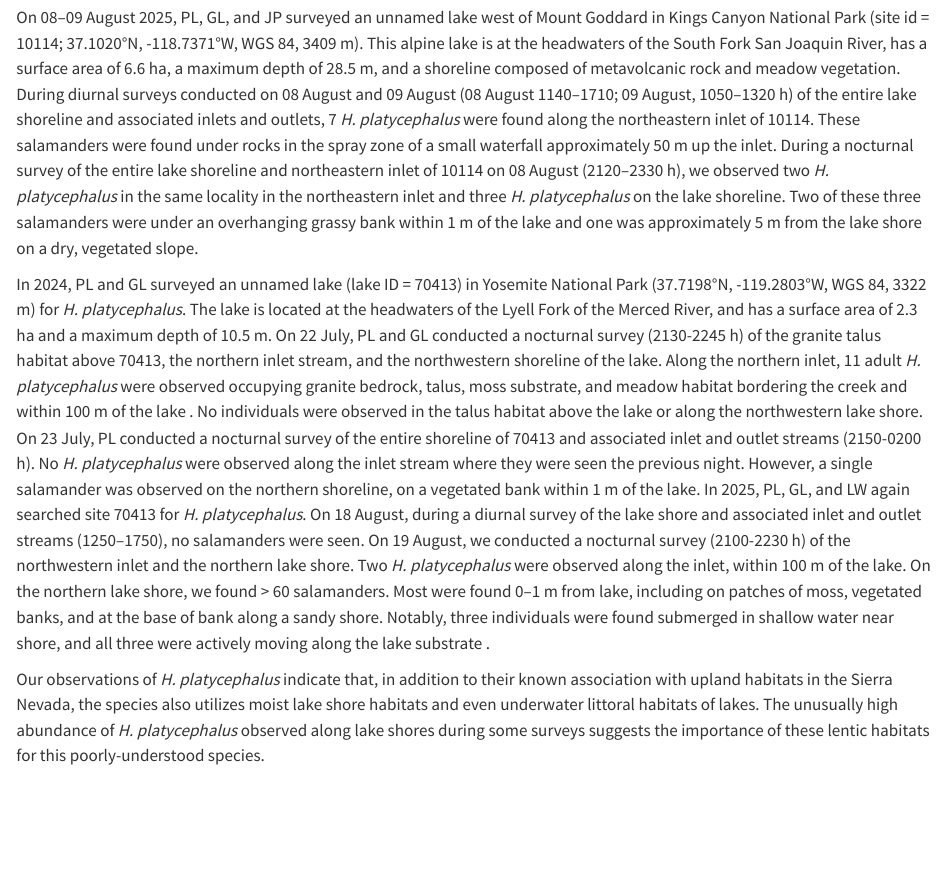
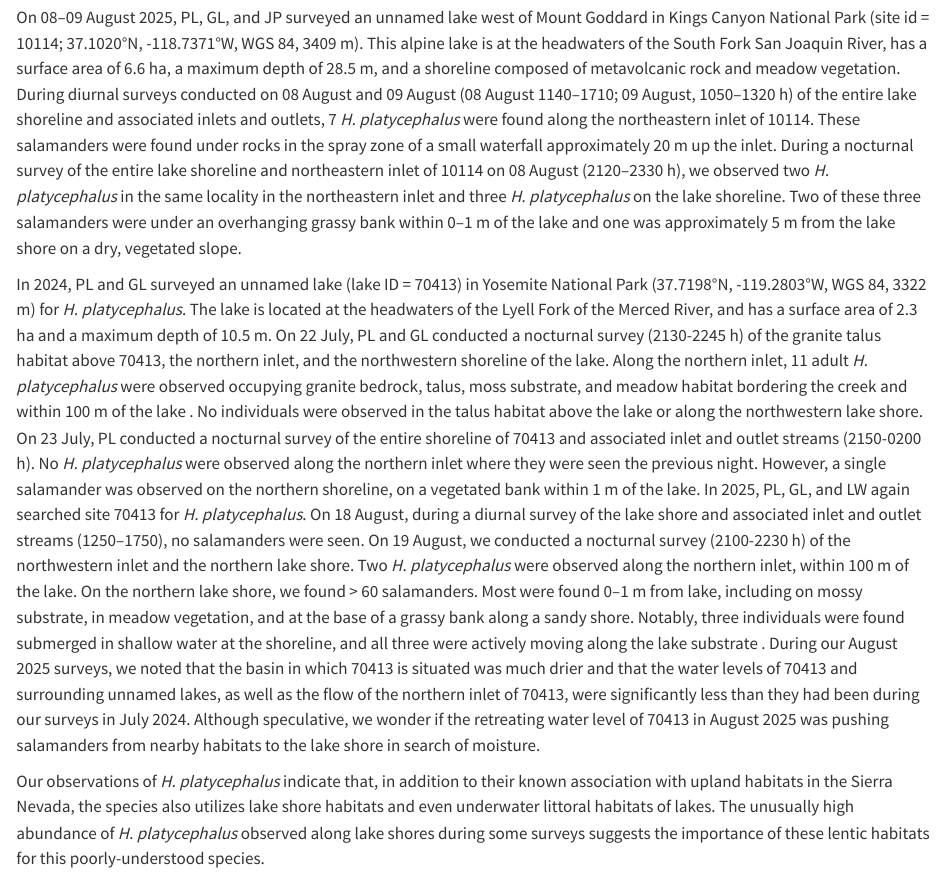
Before and after one commit to SNARL1/hydromantes-note, a Quarto document (doc/hydromantes_note.qmd): the page in a window 1100 px wide, from 1180 px down. Rendered offline with R 4.5, knitr and Pandoc in place of Quarto, with nearby package versions.

Commit message:
Add sentences about difference in water availability in S Lyell Basin in 2025

```diff
--- a/doc/hydromantes_note.qmd
+++ b/doc/hydromantes_note.qmd
@@ -103,29 +103,32 @@ In both years, *H. platycephalus* seen at 20276 were observed on wet rocks and m
 On 08--09 August 2025, PL, GL, and JP<!--# Who is "JP"? (Jacob Politi on the SEKI aquatics crew was present for H. platycephalus observations at Goddard with PL and GL. We texted him to see if he remembered anything else but should discuss authorship.) --> surveyed an unnamed lake west of Mount Goddard in Kings Canyon National Park (site id = 10114; 37.1020°N, -118.7371°W, WGS 84, 3409 m).
 This alpine lake is at the headwaters of the South Fork San Joaquin River, has a surface area of 6.6 ha, a maximum depth of 28.5 m, and a shoreline composed of metavolcanic rock and meadow vegetation.
 During diurnal surveys conducted on 08 August and 09 August (08 August 1140--1710; 09 August, 1050--1320 h) of the entire lake shoreline and associated inlets and outlets, 7 *H. platycephalus* <!--# 5 were found on 08 August and 2 were found on 09 August in the same locality with possible overlap in individuals. How should we report the numbers? 5? -->were found along the northeastern inlet of 10114.
-These salamanders were found under rocks in the spray zone of a small waterfall approximately 50 m up the inlet.
+These salamanders were found under rocks in the spray zone of a small waterfall approximately 20 m <!--# Verify this distance with PL. -->up the inlet.
 During a nocturnal survey of the entire lake shoreline and northeastern inlet of 10114 on 08 August (2120--2330 h), we observed two *H. platycephalus* in the same locality in the northeastern inlet and three *H. platycephalus* on the lake shoreline.
-Two of these three salamanders were under an overhanging grassy bank within 1 m of the lake and one was approximately 5 m from the lake shore on a dry, vegetated slope.
+Two of these three salamanders were under an overhanging grassy bank within 0--1 m of the lake and one was approximately 5 m from the lake shore on a dry, vegetated slope.
 
 <!--# Text for likely deletion: three smaller unnamed lakes to the north (located near 37.11124°N, -118.73734°W, 3495 m) for three consecutive days on 08 August – 10 August 2025.  -->
 
-In 2024, PL and GL <!--# AC did not suvey with us for H. platycephalus -->surveyed an unnamed lake (lake ID = 70413) in Yosemite National Park (37.7198°N, -119.2803°W, WGS 84, 3322 m) for *H. platycephalus*.
+In 2024, PL and GL <!--# AC did not suvey with us for H. platycephalus -GL-->surveyed an unnamed lake (lake ID = 70413) in Yosemite National Park (37.7198°N, -119.2803°W, WGS 84, 3322 m) for *H. platycephalus*.
 The lake is located at the headwaters of the Lyell Fork of the Merced River, and has a surface area of 2.3 ha and a maximum depth of 10.5 m.
-On 22 July, PL and GL conducted a nocturnal survey (2130-2245 h) of the granite talus habitat above 70413, the northern inlet stream, and the northwestern shoreline of the lake.
-Along the northern inlet, 11 adult *H. platycephalus* were observed occupying granite bedrock, talus, moss substrate, and meadow habitat bordering the creek and within 100 m of the lake <!--# Verify this -->.
+On 22 July, PL and GL conducted a nocturnal survey (2130-2245 h) of the granite talus habitat above 70413, the northern inlet, and the northwestern shoreline of the lake.
+Along the northern inlet, 11 adult *H. platycephalus* were observed occupying granite bedrock, talus, moss substrate, and meadow habitat bordering the creek and within 100 m of the lake <!--# Verify this (100 or 150m I would say -GL)-->.
 No individuals were observed in the talus habitat above the lake or along the northwestern lake shore.
 On 23 July, PL conducted a nocturnal survey of the entire shoreline of 70413 and associated inlet and outlet streams (2150-0200 h).
-No *H. platycephalus* were observed along the inlet stream where they were seen the previous night.
+No *H. platycephalus* were observed along the northern inlet where they were seen the previous night.
 However, a single salamander was observed on the northern shoreline, on a vegetated bank within 1 m <!--# Verify the accuracy of this or update with a more precise distance -->of the lake.
 In 2025, PL, GL, and LW again searched site 70413 for *H. platycephalus*.
 On 18 August, during a diurnal survey of the lake shore and associated inlet and outlet streams (1250--1750), no salamanders were seen.
 On 19 August, we conducted a nocturnal survey (2100-2230 h) of the northwestern inlet <!--# Is this the same inlet that is referred to in the previous paragraph as the "northern" inlet? If so, revise the text in both locations to use the same descriptor. -->and the northern lake shore.
-Two *H. platycephalus* were observed along the inlet, within 100 m of the lake.
+Two *H. platycephalus* were observed along the northern inlet, within 100 m of the lake.
 On the northern lake shore, we found \> 60 salamanders.
-Most were found 0--1 m from lake, including on patches of moss, vegetated banks, and at the base of bank along a sandy shore.
-Notably, three individuals were found submerged in shallow water near shore, and all three were actively moving along the lake substrate <!--# Verify accuracy of this sentence -->.
+Most were found 0--1 m from lake, including on mossy substrate, in meadow vegetation, and at the base of a grassy bank along a sandy shore.
+Notably, three individuals were found submerged in shallow water at the shoreline, and all three were actively moving along the lake substrate <!--# Verify accuracy of this sentence  (I don't remember them locomoting anywhere but they were all definitely alive -GL)-->.
+During our August 2025 surveys, we noted that the basin in which 70413 is situated was much drier and that the water levels of 70413 and surrounding unnamed lakes, as well as the flow of the northern inlet of 70413, were significantly less than they had been during our surveys in July 2024.
+Although speculative, we wonder if the retreating water level of 70413 in August 2025 was pushing salamanders from nearby habitats to the lake shore in search of moisture.
+<!--# PL and I discussed adding a sentence or two to address the comparative lack of water in the Lyell Basin in 2025. Maybe adding this sort of speculation to this note is not appropriate? but we both supposed that the shoreline where we saw 60+ individuals in 2025 had been underwater in 2024. Feel free to edit. -GL -->
 
-Our observations of *H. platycephalus* indicate that, in addition to their known association with upland habitats in the Sierra Nevada, the species also utilizes moist lake shore habitats and even underwater littoral habitats of lakes.
+Our observations of *H. platycephalus* indicate that, in addition to their known association with upland habitats in the Sierra Nevada, the species also utilizes lake shore habitats and even underwater littoral habitats of lakes.
 The unusually high abundance of *H. platycephalus* observed along lake shores during some surveys suggests the importance of these lentic habitats for this poorly-understood species.
 
 Possible photos/videos for inclusion: South Lyell: IMG_2468 2.MOV, IMG_2478 2.MOV, IMG_2470.HEIC
```
